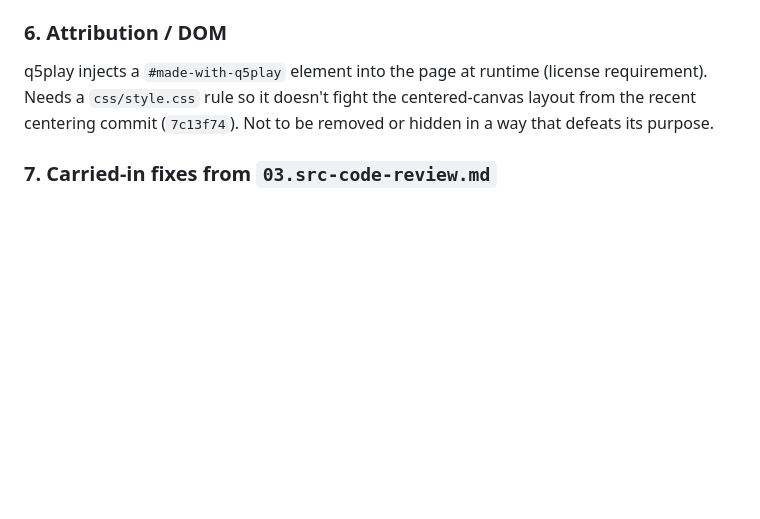
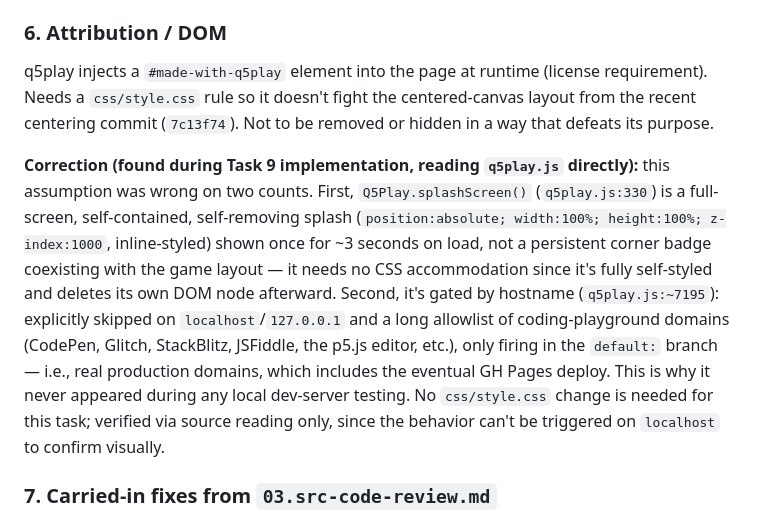
Before and after one commit to MichaelPaulukonis/nova-zombie-simulator, a Markdown page: docs/plans/04.q5play-migration.md, the part around the change. GitHub-like rendering; blank space fills up the shorter version.

Commit message:
docs: correct q5play attribution assumption - self-contained splash, no CSS needed
Reading q5play.js source directly (splashScreen() at line ~330, the
hostname gate at ~7195) shows the attribution requirement is a
full-screen, self-styled, self-removing splash shown once on
production domains only - not a persistent corner badge needing
layout CSS, and not observable on localhost at all. Corrects the
original design doc assumption from the brainstorming phase.

```diff
--- a/docs/plans/04.q5play-migration.md
+++ b/docs/plans/04.q5play-migration.md
@@ -94,6 +94,8 @@ Each of `params.humans`/`zombies`/`doctors`/`soldiers` becomes a q5play `Group`
 
 q5play injects a `#made-with-q5play` element into the page at runtime (license requirement). Needs a `css/style.css` rule so it doesn't fight the centered-canvas layout from the recent centering commit (`7c13f74`). Not to be removed or hidden in a way that defeats its purpose.
 
+**Correction (found during Task 9 implementation, reading `q5play.js` directly):** this assumption was wrong on two counts. First, `Q5Play.splashScreen()` (`q5play.js:330`) is a full-screen, self-contained, self-removing splash (`position:absolute; width:100%; height:100%; z-index:1000`, inline-styled) shown once for ~3 seconds on load, not a persistent corner badge coexisting with the game layout — it needs no CSS accommodation since it's fully self-styled and deletes its own DOM node afterward. Second, it's gated by hostname (`q5play.js:~7195`): explicitly skipped on `localhost`/`127.0.0.1` and a long allowlist of coding-playground domains (CodePen, Glitch, StackBlitz, JSFiddle, the p5.js editor, etc.), only firing in the `default:` branch — i.e., real production domains, which includes the eventual GH Pages deploy. This is why it never appeared during any local dev-server testing. No `css/style.css` change is needed for this task; verified via source reading only, since the behavior can't be triggered on `localhost` to confirm visually.
+
 ### 7. Carried-in fixes from `03.src-code-review.md`
 
 The physics/rendering rewrite already touches every file `03` flagged. Fixing these in-place avoids editing the same lines twice, and in one case (#8) the migration makes the existing problem worse if left alone. Findings from `03` folded in here:
```
Also changed, not shown: 1 other file.
